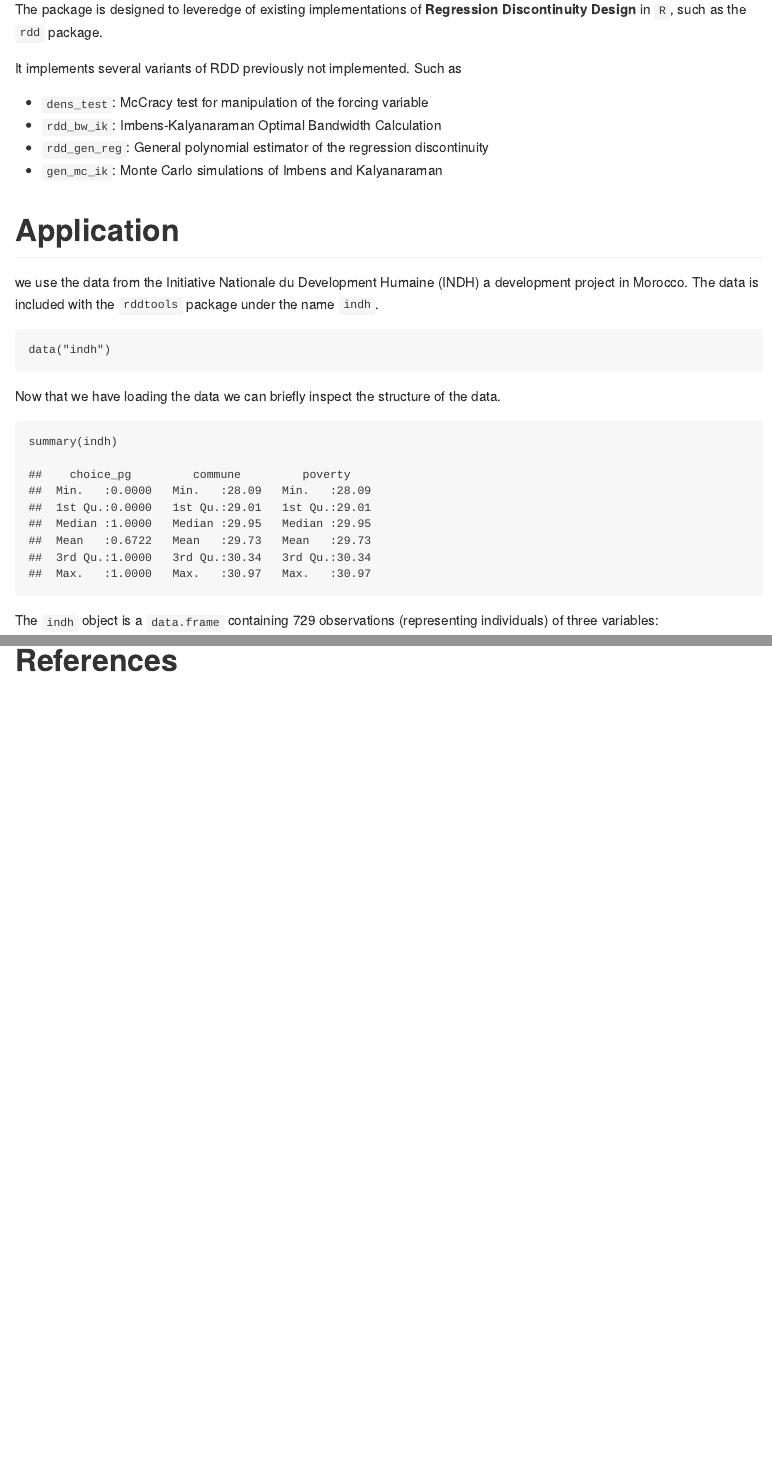
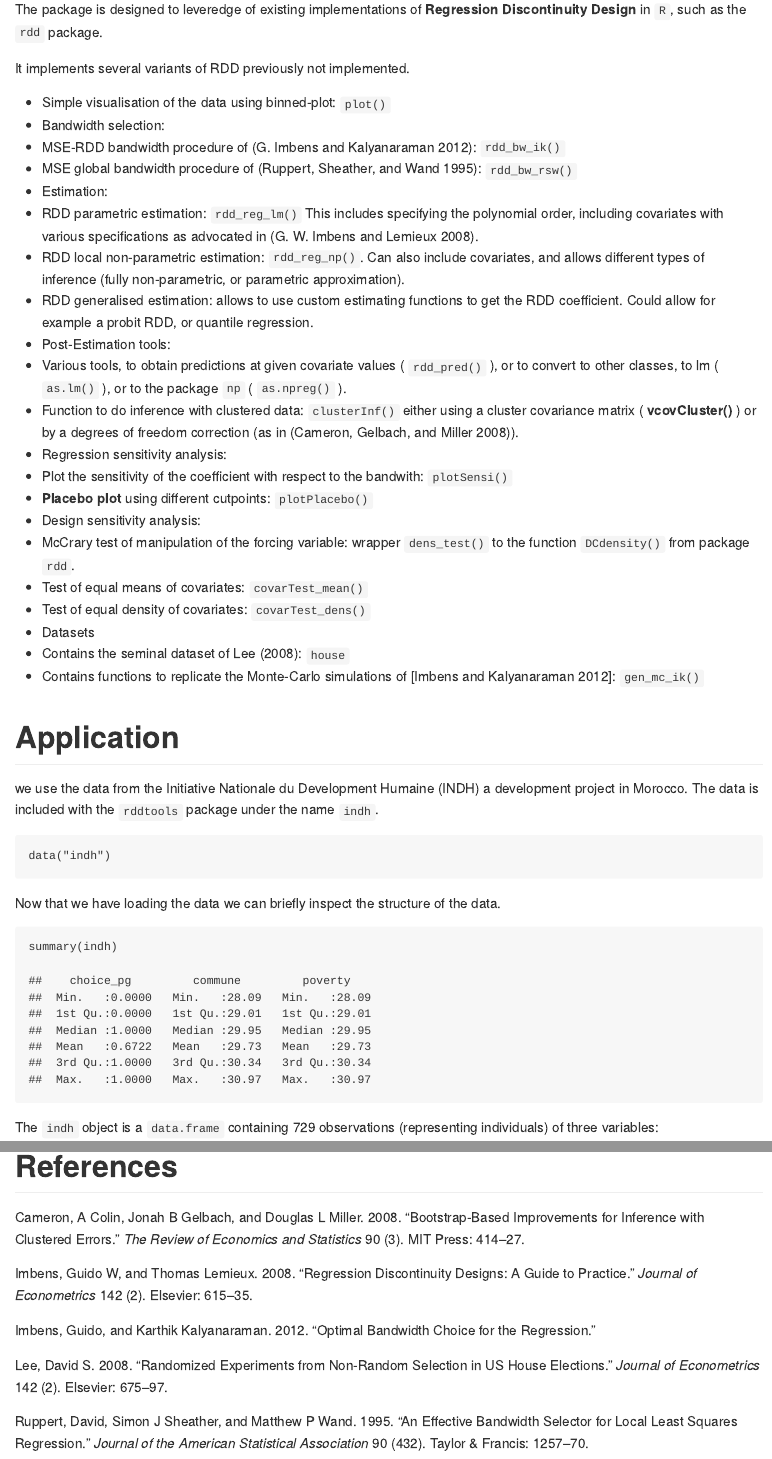
Before and after one commit to bquast/rddtools-article, an R Markdown document (README.Rmd): the page in a window 1100 px wide, from 310 px down, and a second part further down, joined at a grey line. The pictures show the output file README.md that the author committed with the source, drawn offline in the style of GitHub.

Commit message:
add citations and full changelog

```diff
--- a/README.Rmd
+++ b/README.Rmd
@@ -27,6 +27,7 @@ output:
   md_document
 
   rticles::jss_article
+bibliography: bibliography.bib
 ---
 
 # Introduction
@@ -42,12 +43,28 @@ This functionality is made accessible throug hthe associated `rdd_data()` functi
 The package is designed to leveredge of existing implementations of **Regression Discontinuity Design** in `R`, such as the `rdd` package.
 
 It implements several variants of RDD previously not implemented.
-Such as
 
-- `dens_test`: McCracy test for manipulation of the forcing variable
-- `rdd_bw_ik`: Imbens-Kalyanaraman Optimal Bandwidth Calculation
-- `rdd_gen_reg`: General polynomial estimator of the regression discontinuity
-- `gen_mc_ik`: Monte Carlo simulations of Imbens and Kalyanaraman
+-  Simple visualisation of the data using binned-plot: `plot()`
+- Bandwidth selection:
+  - MSE-RDD bandwidth procedure of [@imbens2012optimal]: `rdd_bw_ik()`
+  - MSE global bandwidth procedure of [@ruppert1995effective]: `rdd_bw_rsw()`
+- Estimation:
+  -  RDD parametric estimation: `rdd_reg_lm()` This includes specifying the polynomial order, including covariates with various specifications as advocated in [@imbens2008regression].
+  -  RDD local non-parametric estimation: `rdd_reg_np()`. Can also include covariates, and allows different types of inference (fully non-parametric, or parametric approximation).
+  -  RDD generalised estimation: allows to use custom estimating functions to get the RDD coefficient. Could allow for example a probit RDD, or quantile regression.
+- Post-Estimation tools:
+  - Various tools, to obtain predictions at given covariate values ( `rdd_pred()` ), or to convert to other classes, to lm ( `as.lm()` ), or to the package `np` ( `as.npreg()` ).
+  - Function to do inference with clustered data: `clusterInf()` either using a cluster covariance matrix ( **vcovCluster()** ) or by a degrees of freedom correction (as in [@cameron2008bootstrap]).
+- Regression sensitivity analysis:
+  - Plot the sensitivity of the coefficient with respect to the bandwith: `plotSensi()`
+  - **Placebo plot** using different cutpoints: `plotPlacebo()`
+- Design sensitivity analysis:
+  - McCrary test of manipulation of the forcing variable: wrapper `dens_test()` to the function `DCdensity()` from package `rdd`.
+  - Test of equal means of covariates: `covarTest_mean()`
+  - Test of equal density of covariates: `covarTest_dens()`
+- Datasets
+  - Contains the seminal dataset of Lee [-@lee2008randomized]: `house`
+  - Contains functions to replicate the Monte-Carlo simulations of [Imbens and Kalyanaraman 2012]: `gen_mc_ik()`
 
 
 # Application
--- /dev/null
+++ b/bibliography.bib
@@ -0,0 +1,49 @@
+@article{imbens2012optimal,
+  title={Optimal bandwidth choice for the regression},
+  author={Imbens, Guido and Kalyanaraman, Karthik},
+  year={2012}
+}
+
+@article{lee2008randomized,
+  title={Randomized experiments from non-random selection in US House elections},
+  author={Lee, David S},
+  journal={Journal of Econometrics},
+  volume={142},
+  number={2},
+  pages={675--697},
+  year={2008},
+  publisher={Elsevier}
+}
+
+@article{imbens2008regression,
+  title={Regression discontinuity designs: A guide to practice},
+  author={Imbens, Guido W and Lemieux, Thomas},
+  journal={Journal of econometrics},
+  volume={142},
+  number={2},
+  pages={615--635},
+  year={2008},
+  publisher={Elsevier}
+}
+
+@article{cameron2008bootstrap,
+  title={Bootstrap-based improvements for inference with clustered errors},
+  author={Cameron, A Colin and Gelbach, Jonah B and Miller, Douglas L},
+  journal={The Review of Economics and Statistics},
+  volume={90},
+  number={3},
+  pages={414--427},
+  year={2008},
+  publisher={MIT Press}
+}
+
+@article{ruppert1995effective,
+  title={An effective bandwidth selector for local least squares regression},
+  author={Ruppert, David and Sheather, Simon J and Wand, Matthew P},
+  journal={Journal of the American Statistical Association},
+  volume={90},
+  number={432},
+  pages={1257--1270},
+  year={1995},
+  publisher={Taylor \& Francis}
+}
```
Also changed, not shown: README.md, README.pdf, README.tex, README_files/figure-latex/unnamed-chunk-10-1.pdf (deleted), README_files/figure-latex/unnamed-chunk-11-1.pdf, README_files/figure-latex/unnamed-chunk-12-1.pdf, README_files/figure-latex/unnamed-chunk-13-1.pdf (deleted), README_files/figure-latex/unnamed-chunk-7-1.pdf, README_files/figure-latex/unnamed-chunk-8-1.pdf (deleted), README_files/figure-latex/unnamed-chunk-9-1.pdf.
